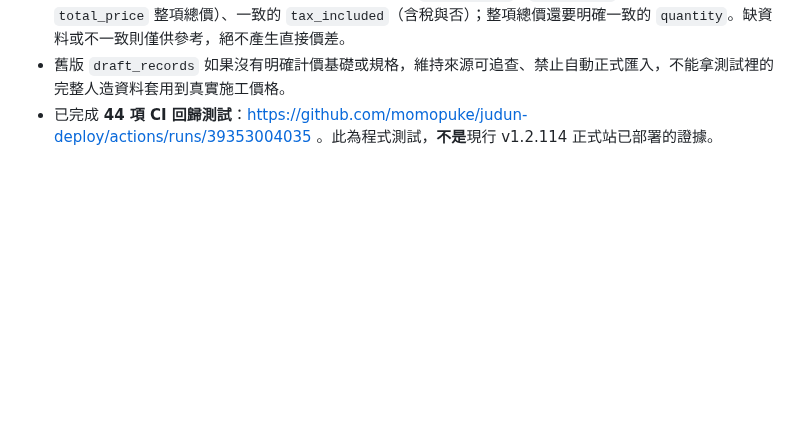
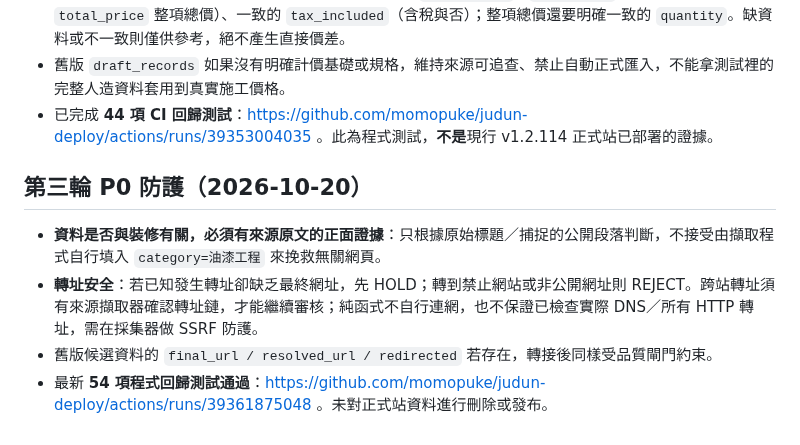
Before and after one commit to momopuke/judun-deploy, a Markdown page: p1/README.md, the part around the change. Rendered like a GitHub page; blank space fills up the shorter version.

Commit message:
Document third-round P0 source and async navigation hardening

```diff
--- a/p1/README.md
+++ b/p1/README.md
@@ -56,3 +56,9 @@
 - **相同工項不代表能直接比價**：必須雙方明確記錄一致的 `price_basis`（`unit_price` 每單位價／`total_price` 整項總價）、一致的 `tax_included`（含稅與否）；整項總價還要明確一致的 `quantity`。缺資料或不一致則僅供參考，絕不產生直接價差。
 - 舊版 `draft_records` 如果沒有明確計價基礎或規格，維持來源可追查、禁止自動正式匯入，不能拿測試裡的完整人造資料套用到真實施工價格。
 - 已完成 **44 項 CI 回歸測試**：https://github.com/momopuke/judun-deploy/actions/runs/39353004035 。此為程式測試，**不是**現行 v1.2.114 正式站已部署的證據。
+
+## 第三輪 P0 防護（2026-10-20）
+- **資料是否與裝修有關，必須有來源原文的正面證據**：只根據原始標題／捕捉的公開段落判斷，不接受由擷取程式自行填入 `category=油漆工程` 來挽救無關網頁。
+- **轉址安全**：若已知發生轉址卻缺乏最終網址，先 HOLD；轉到禁止網站或非公開網址則 REJECT。跨站轉址須有來源擷取器確認轉址鏈，才能繼續審核；純函式不自行連網，也不保證已檢查實際 DNS／所有 HTTP 轉址，需在採集器做 SSRF 防護。
+- 舊版候選資料的 `final_url / resolved_url / redirected` 若存在，轉接後同樣受品質閘門約束。
+- 最新 **54 項程式回歸測試通過**：https://github.com/momopuke/judun-deploy/actions/runs/39361875048 。未對正式站資料進行刪除或發布。
```
